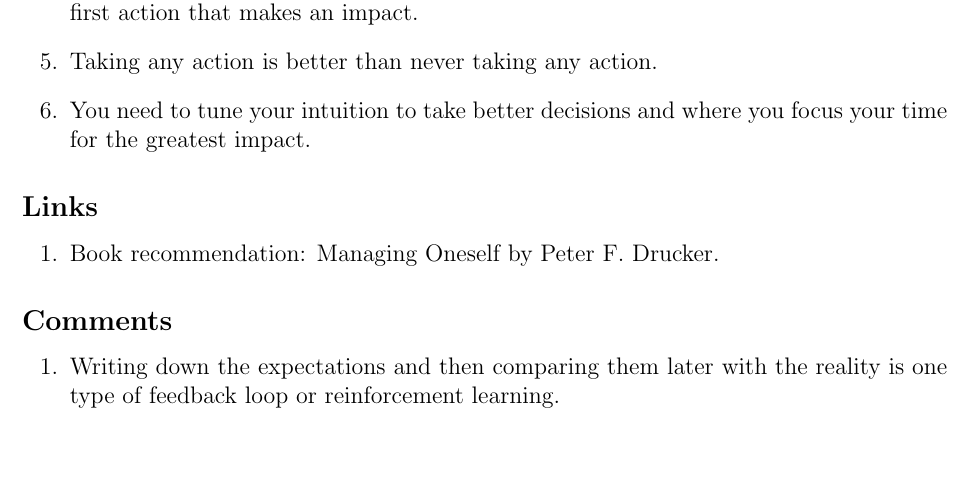
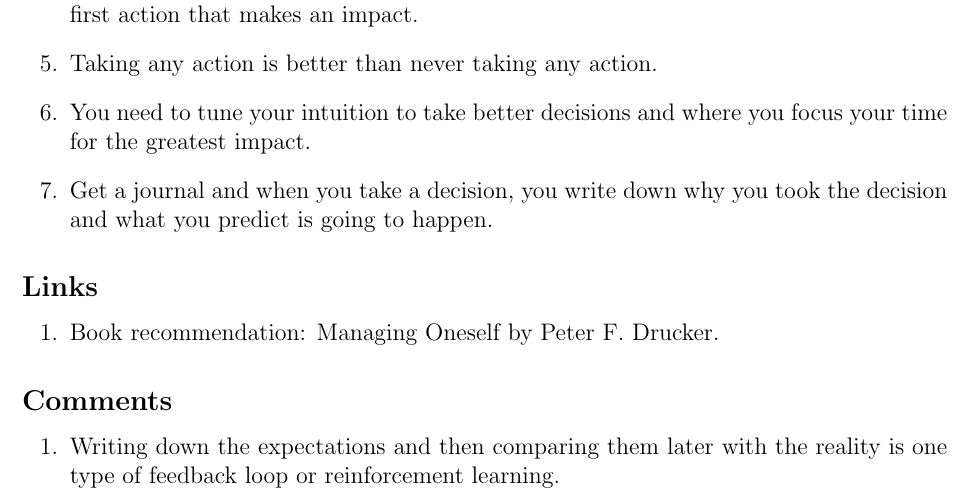
Before and after one commit to Shakil-Shahadat/Conor-Neill, a LaTeX document (Conor Neill.tex): part of page 4 of 4, cut so that both start at the same text, the shorter picture padded with empty space. Compiled offline with pdfLaTeX.

Commit message:
Update Conor Neill.tex

```diff
--- a/Conor Neill.tex
+++ b/Conor Neill.tex
@@ -90,6 +90,8 @@ And for me, there's a book by Peter Drucker called `Managing Oneself' that makes
 
 	\item You need to tune your intuition to take better decisions and where you focus your time for the greatest impact.
 
+	\item Get a journal and when you take a decision, you write down why you took the decision and what you predict is going to happen.
+
 \end{enumerate}
 
 
```
